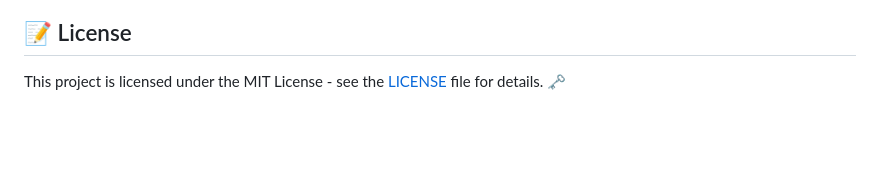
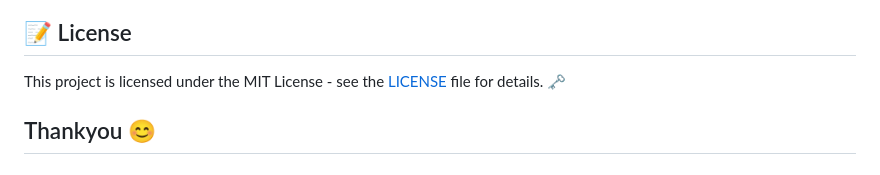
Before and after one commit to AyushKatiyar13/fs-project, a Markdown page: README.md, the part around the change. Rendered like a GitHub page; blank space fills up the shorter version.

```diff
--- a/README.md
+++ b/README.md
@@ -124,3 +124,5 @@ To contribute, please fork the repository, make your changes in a separate branc
 ## 📝 License
 
 This project is licensed under the MIT License - see the [LICENSE](LICENSE) file for details. 🗝️
+
+## Thankyou 😊
```
